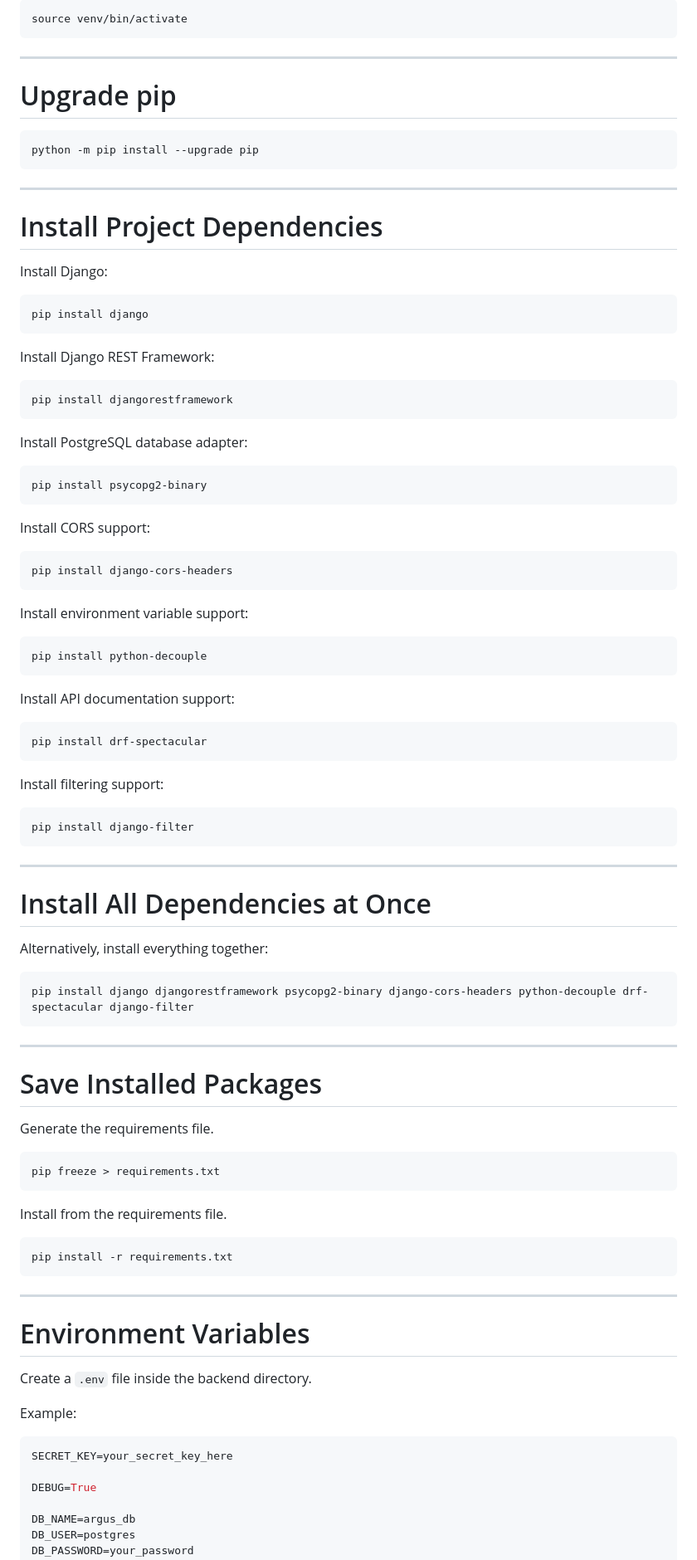
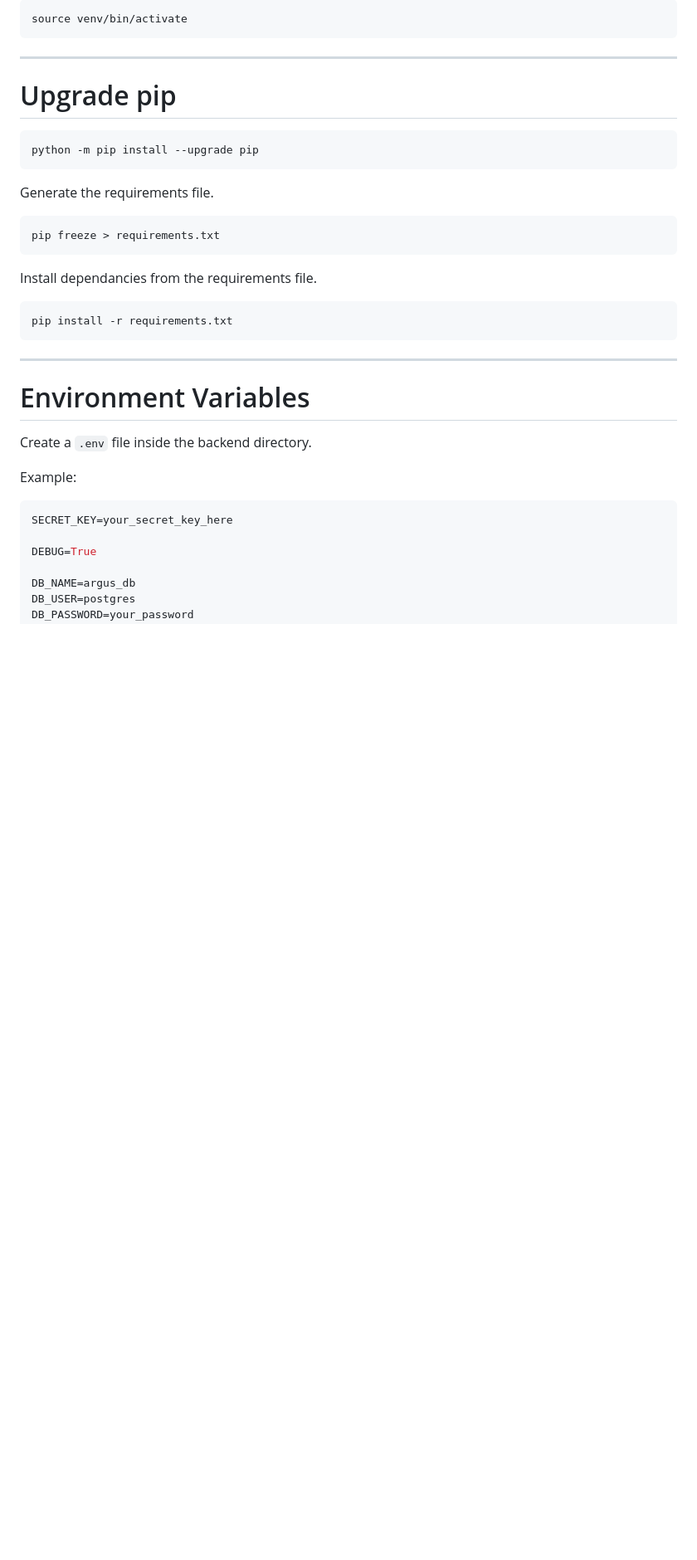
Before and after one commit to amorsaralynn08-arch/_ARGUS_, a Markdown page: README.md, the part around one of its changes. Shown at 83% size. GitHub-like rendering; blank space fills up the shorter version.

Commit message:
Simplify installation instructions and add contribution note
Removed detailed installation instructions for Django and related packages, and added a note for cloning or contributing to the project.

````diff
--- a/README.md
+++ b/README.md
@@ -262,65 +262,6 @@ source venv/bin/activate
 python -m pip install --upgrade pip
 ```
 
----
-
-# Install Project Dependencies
-
-Install Django:
-
-```bash
-pip install django
-```
-
-Install Django REST Framework:
-
-```bash
-pip install djangorestframework
-```
-
-Install PostgreSQL database adapter:
-
-```bash
-pip install psycopg2-binary
-```
-
-Install CORS support:
-
-```bash
-pip install django-cors-headers
-```
-
-Install environment variable support:
-
-```bash
-pip install python-decouple
-```
-
-Install API documentation support:
-
-```bash
-pip install drf-spectacular
-```
-
-Install filtering support:
-
-```bash
-pip install django-filter
-```
-
----
-
-# Install All Dependencies at Once
-
-Alternatively, install everything together:
-
-```bash
-pip install django djangorestframework psycopg2-binary django-cors-headers python-decouple drf-spectacular django-filter
-```
-
----
-
-# Save Installed Packages
 
 Generate the requirements file.
 
@@ -328,7 +269,7 @@ Generate the requirements file.
 pip freeze > requirements.txt
 ```
 
-Install from the requirements file.
+Install dependancies from the requirements file.
 
 ```bash
 pip install -r requirements.txt
````
Also changed, not shown: other parts of README.md (+4 -12 lines).
